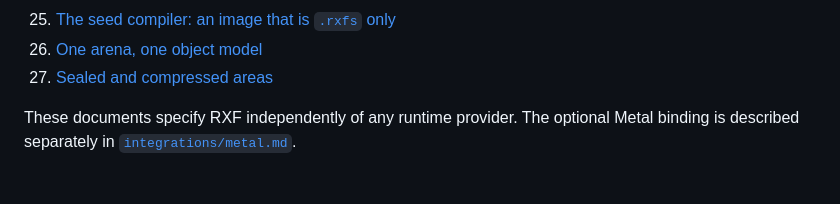
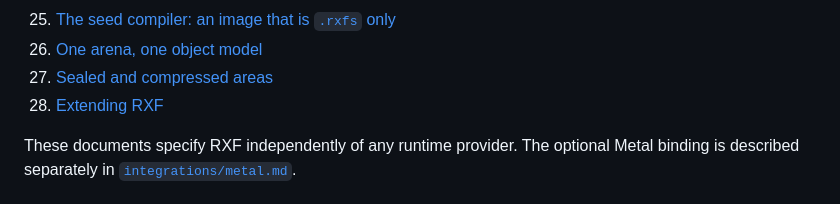
Before and after one commit to pymergetic/rxf, a Markdown page: docs/README.md, the part around the change. Rendered like a GitHub page.

```diff
--- a/docs/README.md
+++ b/docs/README.md
@@ -94,6 +94,7 @@ Read in order:
 25. [The seed compiler: an image that is `.rxfs` only](29-THE-SEED-COMPILER.md)
 26. [One arena, one object model](32-ONE-ARENA-OBJECT-MODEL.md)
 27. [Sealed and compressed areas](33-SEALED-AND-COMPRESSED-AREAS.md)
+28. [Extending RXF](34-EXTENDING.md)
 
 These documents specify RXF independently of any runtime provider. The optional Metal binding
 is described separately in [`integrations/metal.md`](integrations/metal.md).
```
Also changed, not shown: docs/34-EXTENDING.md (added, +151 -0 lines).
